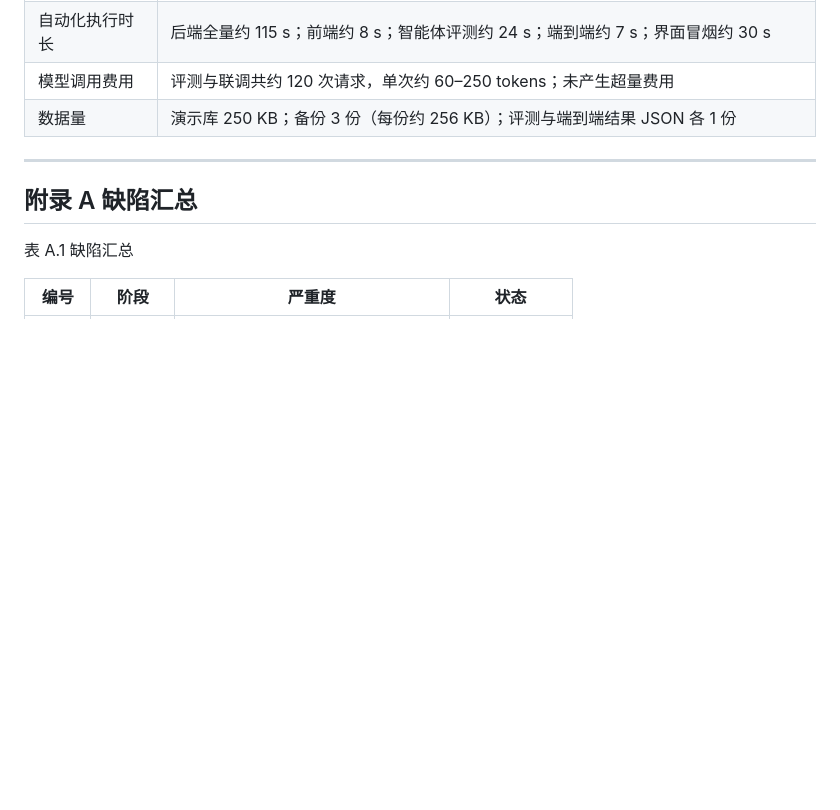
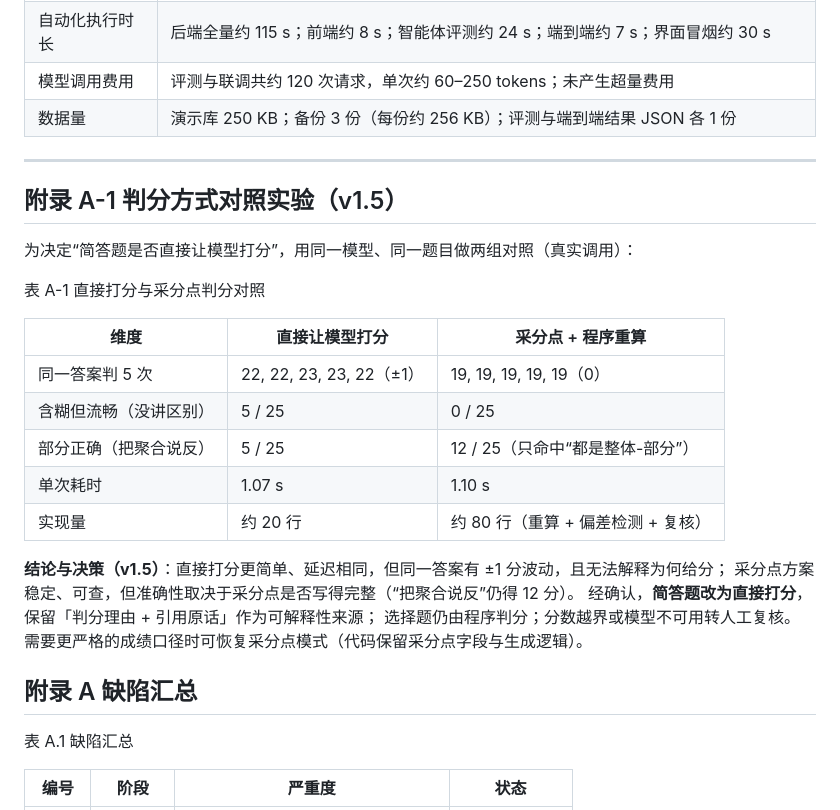
Before and after one commit to PeiChen1215/CoursePlan, a Markdown page: docs/05_测试/D10_测试分析报告_v0.1_20261111.md, the part around the change. GitHub-like rendering; blank space fills up the shorter version.

Commit message:
refactor(assessment): 简答题改为直接打分（保留判分理由与引用原话），选择题仍程序判分；补对照实验与 30 项测试，覆盖率回到 100%

```diff
--- a/docs/05_测试/D10_测试分析报告_v0.1_20261111.md
+++ b/docs/05_测试/D10_测试分析报告_v0.1_20261111.md
@@ -332,6 +332,26 @@ C=2340 B=234 C'=2106；目标路径 1180 分钟
 
 ---
 
+## 附录 A-1 判分方式对照实验（v1.5）
+
+为决定“简答题是否直接让模型打分”，用同一模型、同一题目做两组对照（真实调用）：
+
+表 A-1 直接打分与采分点判分对照
+
+| 维度 | 直接让模型打分 | 采分点 + 程序重算 |
+|---|---|---|
+| 同一答案判 5 次 | 22, 22, 23, 23, 22（±1） | 19, 19, 19, 19, 19（0） |
+| 含糊但流畅（没讲区别） | 5 / 25 | 0 / 25 |
+| 部分正确（把聚合说反） | 5 / 25 | 12 / 25（只命中“都是整体-部分”） |
+| 单次耗时 | 1.07 s | 1.10 s |
+| 实现量 | 约 20 行 | 约 80 行（重算 + 偏差检测 + 复核） |
+
+**结论与决策（v1.5）**：直接打分更简单、延迟相同，但同一答案有 ±1 分波动，且无法解释为何给分；
+采分点方案稳定、可查，但准确性取决于采分点是否写得完整（“把聚合说反”仍得 12 分）。
+经确认，**简答题改为直接打分**，保留「判分理由 + 引用原话」作为可解释性来源；
+选择题仍由程序判分；分数越界或模型不可用转人工复核。
+需要更严格的成绩口径时可恢复采分点模式（代码保留采分点字段与生成逻辑）。
+
 ## 附录 A 缺陷汇总
 
 表 A.1 缺陷汇总
```
Also changed, not shown: docs/04_实现/D06_详细设计说明书_v0.1_20261103.md (+3 -3 lines), docs/06_用户文档/D11_用户手册_v0.1_20261111.md (+3 -3 lines), docs/06_用户文档/images/d11-4-24b-before-submit.png (added), docs/06_用户文档/images/d11-4-25-assessment-report.png, 13 other files.
